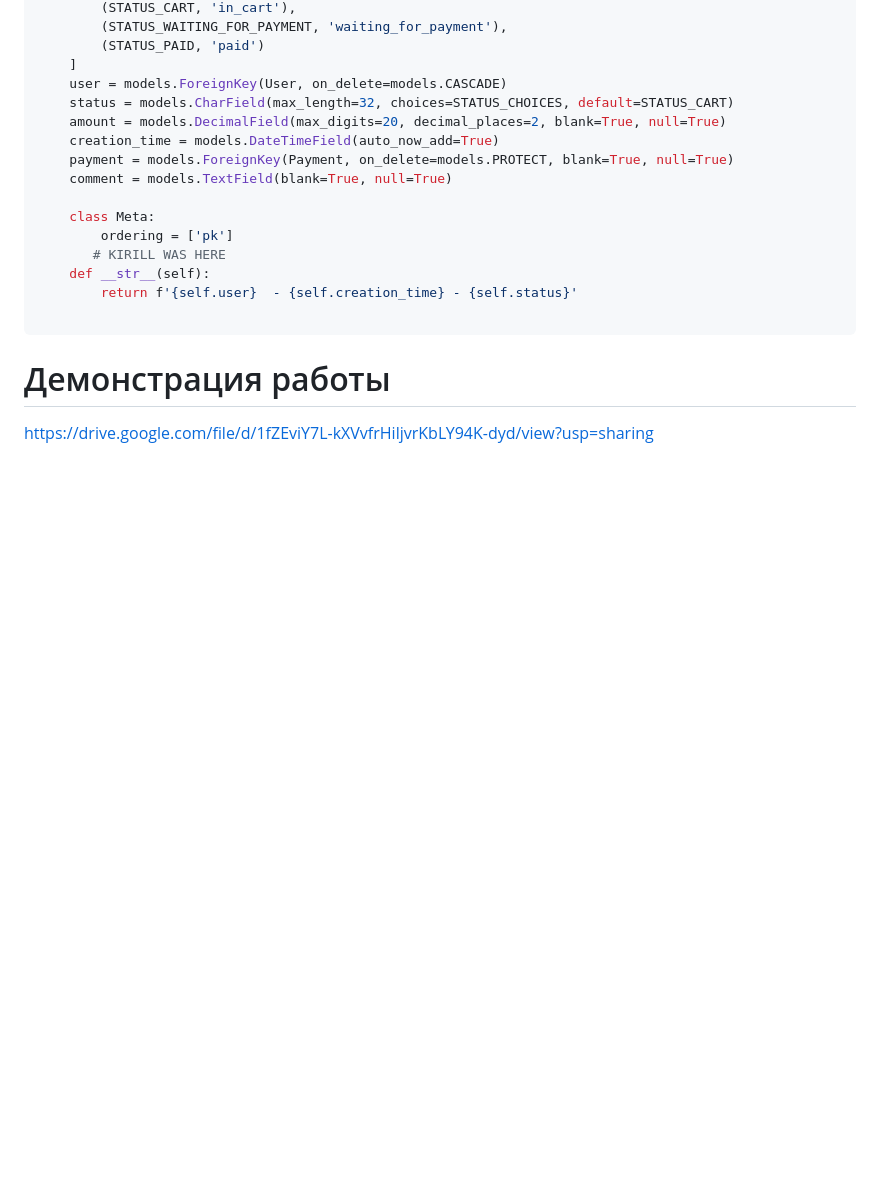
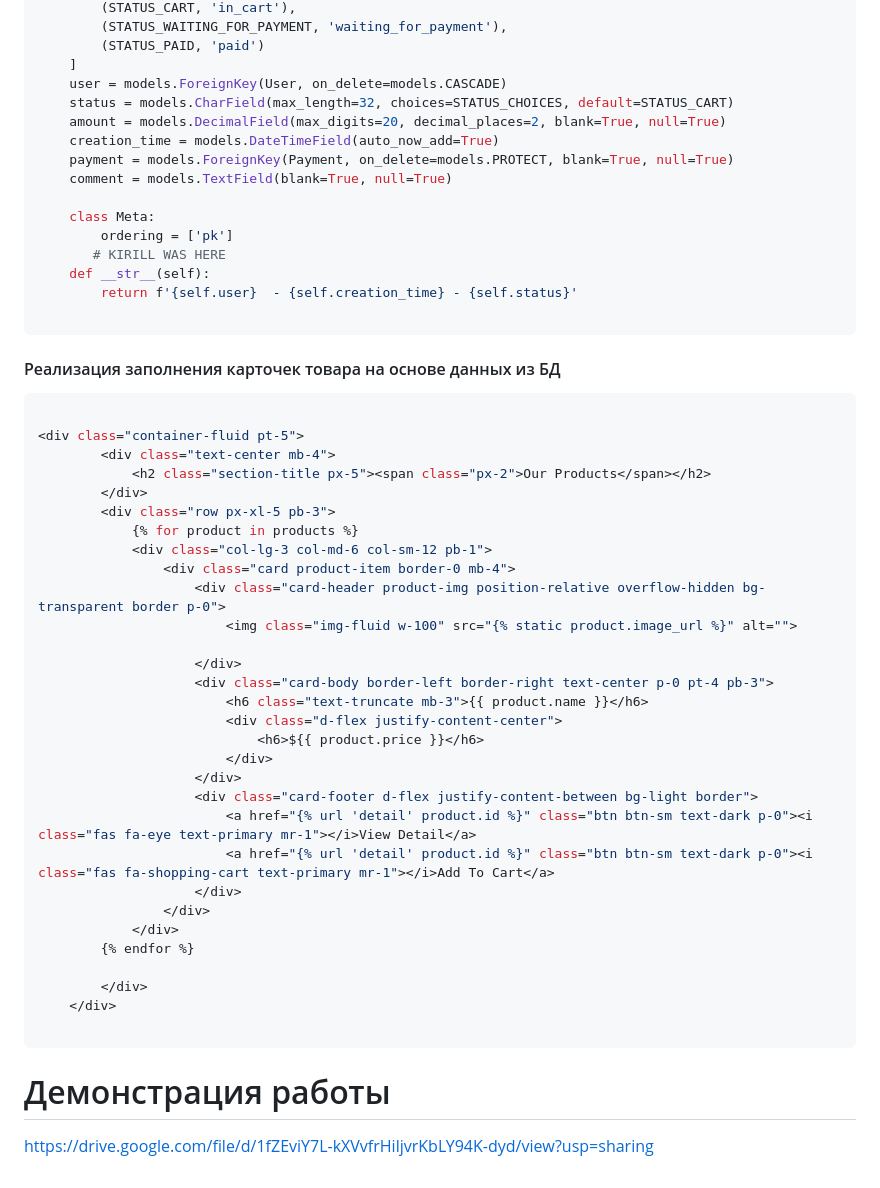
Before and after one commit to LAshinCHE/shmot_store, a Markdown page: README.md, the part around the change. Rendered like a GitHub page; blank space fills up the shorter version.

````diff
--- a/README.md
+++ b/README.md
@@ -133,6 +133,41 @@ class Order(models.Model):
         return f'{self.user}  - {self.creation_time} - {self.status}'
 
 ```
+#### Реализация заполнения карточек товара на основе данных из БД ####
+
+```python
+
+<div class="container-fluid pt-5">
+        <div class="text-center mb-4">
+            <h2 class="section-title px-5"><span class="px-2">Our Products</span></h2>
+        </div>
+        <div class="row px-xl-5 pb-3">
+            {% for product in products %}
+            <div class="col-lg-3 col-md-6 col-sm-12 pb-1">
+                <div class="card product-item border-0 mb-4">
+                    <div class="card-header product-img position-relative overflow-hidden bg-transparent border p-0">
+                        <img class="img-fluid w-100" src="{% static product.image_url %}" alt="">
+
+                    </div>
+                    <div class="card-body border-left border-right text-center p-0 pt-4 pb-3">
+                        <h6 class="text-truncate mb-3">{{ product.name }}</h6>
+                        <div class="d-flex justify-content-center">
+                            <h6>${{ product.price }}</h6>
+                        </div>
+                    </div>
+                    <div class="card-footer d-flex justify-content-between bg-light border">
+                        <a href="{% url 'detail' product.id %}" class="btn btn-sm text-dark p-0"><i class="fas fa-eye text-primary mr-1"></i>View Detail</a>
+                        <a href="{% url 'detail' product.id %}" class="btn btn-sm text-dark p-0"><i class="fas fa-shopping-cart text-primary mr-1"></i>Add To Cart</a>
+                    </div>
+                </div>
+            </div>
+        {% endfor %}
+
+        </div>
+    </div>
+
+```
+
 Демонстрация работы
 ====================
 
````
